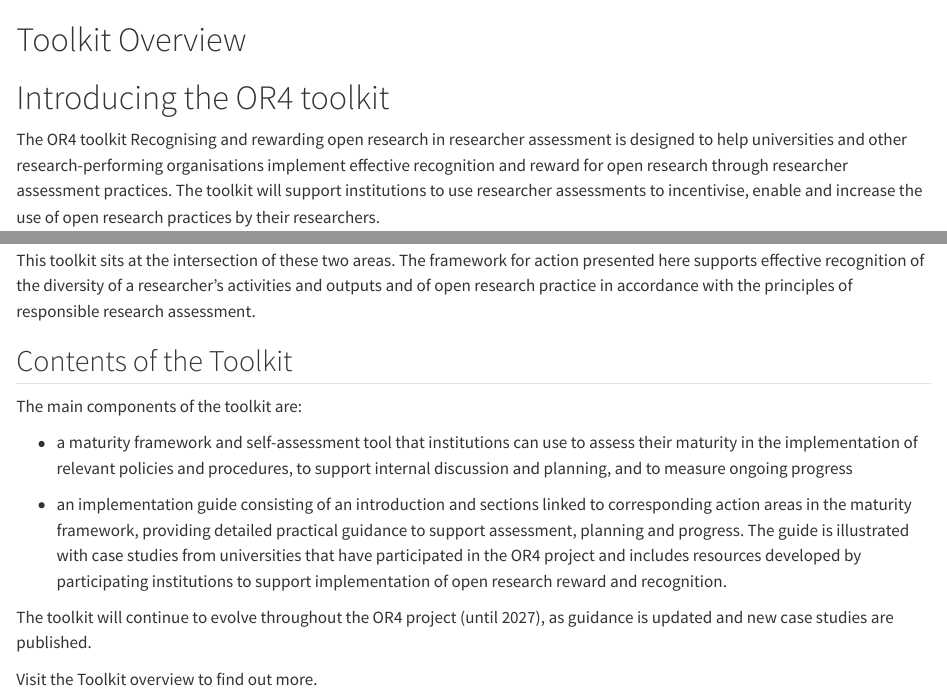
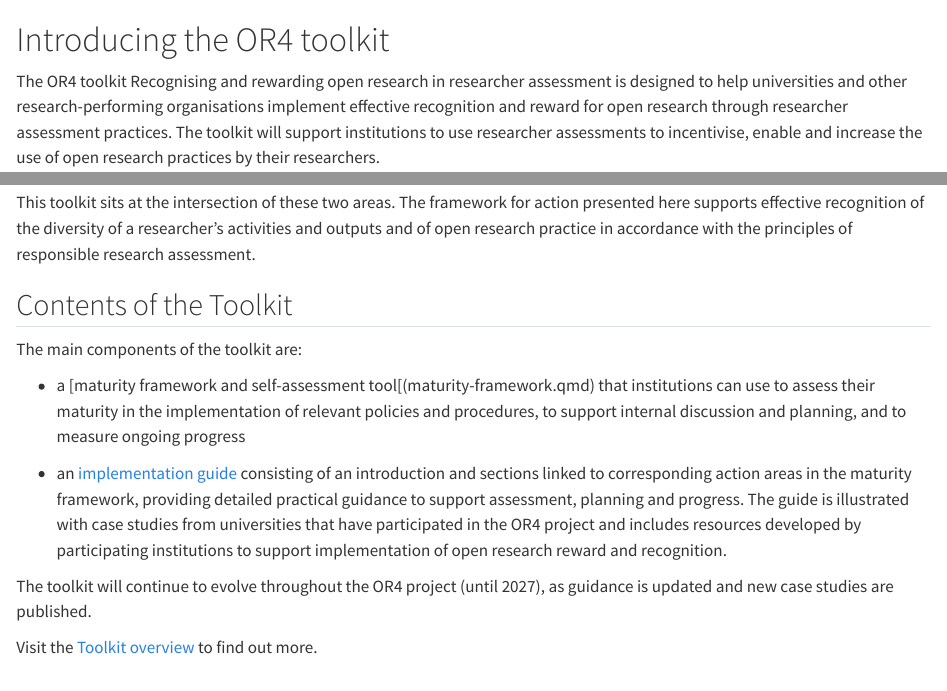
Before and after one commit to UKRN/OR4, a Quarto document (index.qmd): the page in a window 1100 px wide, from its top, and a second part further down, joined at a grey line. Rendered offline with R 4.5, knitr and Pandoc in place of Quarto, with nearby package versions; some code elsewhere in the file could not run offline.

Commit message:
Update index.qmd

````diff
--- a/index.qmd
+++ b/index.qmd
@@ -1,5 +1,3 @@
-# Toolkit Overview {.unnumbered}
-
 ```{r, include = FALSE}
 # adds glossary capacity
 #devtools::install_github("debruine/glossary")
@@ -31,10 +29,10 @@ This toolkit sits at the intersection of these two areas. The framework for acti
 
 The main components of the toolkit are:
 
-* a maturity framework and self-assessment tool that institutions can use to assess their maturity in the implementation of relevant policies and procedures, to support internal discussion and planning, and to measure ongoing progress
+* a [maturity framework and self-assessment tool[(maturity-framework.qmd) that institutions can use to assess their maturity in the implementation of relevant policies and procedures, to support internal discussion and planning, and to measure ongoing progress
 
-* an implementation guide consisting of an introduction and sections linked to corresponding action areas in the maturity framework, providing detailed practical guidance to support assessment, planning and progress. The guide is illustrated with case studies from universities that have participated in the OR4 project and includes resources developed by participating institutions to support implementation of open research reward and recognition.
+* an [implementation guide](guide-contents.qmd) consisting of an introduction and sections linked to corresponding action areas in the maturity framework, providing detailed practical guidance to support assessment, planning and progress. The guide is illustrated with case studies from universities that have participated in the OR4 project and includes resources developed by participating institutions to support implementation of open research reward and recognition.
 
 The toolkit will continue to evolve throughout the OR4 project (until 2027), as guidance is updated and new case studies are published.
 
-Visit the Toolkit overview to find out more.
+Visit the [Toolkit overview](overview.qmd) to find out more.
````
Also changed, not shown: index.qmd (2 more changed lines).
